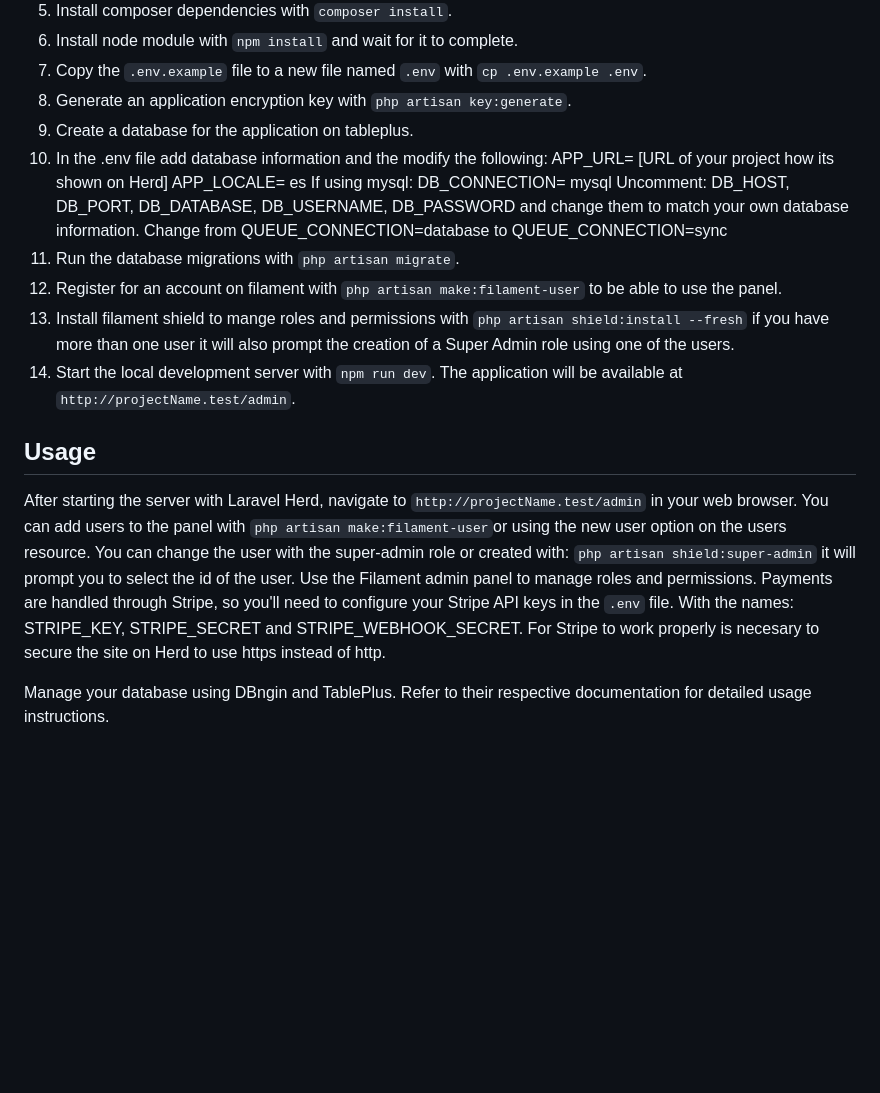
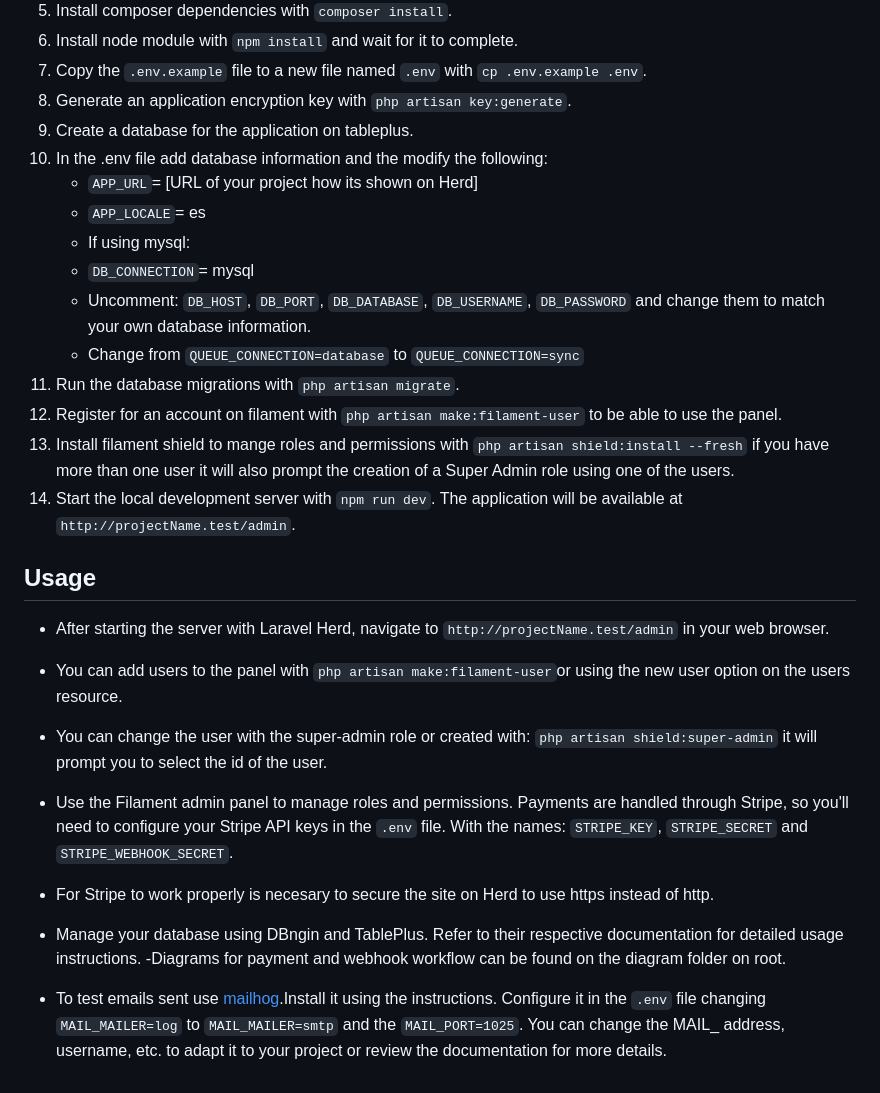
Before and after one commit to dianaUTJ/authentication, a Markdown page: README.md, the part around the change. GitHub-like rendering; blank space fills up the shorter version.

Commit message:
up readme format

```diff
--- a/README.md
+++ b/README.md
@@ -35,12 +35,12 @@ clean, fluent manner.
 8. Generate an application encryption key with `php artisan key:generate`.
 9. Create a database for the application on tableplus.
 10. In the .env file add database information and the modify the following:
-    APP_URL= [URL of your project how its shown on Herd]
-    APP_LOCALE= es
-    If using mysql:
-    DB_CONNECTION= mysql
-    Uncomment: DB_HOST, DB_PORT, DB_DATABASE, DB_USERNAME, DB_PASSWORD and change them to match your own database information.
-    Change from QUEUE_CONNECTION=database to QUEUE_CONNECTION=sync
+    - `APP_URL`= [URL of your project how its shown on Herd]
+    - `APP_LOCALE`= es
+    - If using mysql:
+    - `DB_CONNECTION`= mysql
+    - Uncomment: `DB_HOST`, `DB_PORT`, `DB_DATABASE`, `DB_USERNAME`, `DB_PASSWORD` and change them to match your own database information.
+    - Change from `QUEUE_CONNECTION=database` to `QUEUE_CONNECTION=sync`
 11. Run the database migrations with `php artisan migrate`.
 12. Register for an account on filament with `php artisan make:filament-user` to be able to use the panel.
 13. Install filament shield to mange roles and permissions with `php artisan shield:install --fresh` if you have more than one user it will also prompt the creation of a Super Admin role using one of the users.
@@ -48,10 +48,13 @@ clean, fluent manner.
 
 ## Usage
 
-After starting the server with Laravel Herd, navigate to `http://projectName.test/admin` in your web browser.
-You can add users to the panel with `php artisan make:filament-user`or using the new user option on the users resource.
-You can change the user with the super-admin role or created with: `php artisan shield:super-admin` it will prompt you to select the id of the user.
-Use the Filament admin panel to manage roles and permissions. Payments are handled through Stripe, so you'll need to configure your Stripe API keys in the `.env` file. With the names: STRIPE_KEY, STRIPE_SECRET and STRIPE_WEBHOOK_SECRET.
-For Stripe to work properly is necesary to secure the site on Herd to use https instead of http.
+- After starting the server with Laravel Herd, navigate to `http://projectName.test/admin` in your web browser.
+- You can add users to the panel with `php artisan make:filament-user`or using the new user option on the users resource.
+- You can change the user with the super-admin role or created with: `php artisan shield:super-admin` it will prompt you to select the id of the user.
+- Use the Filament admin panel to manage roles and permissions. Payments are handled through Stripe, so you'll need to configure your Stripe API keys in the `.env` file. With the names: `STRIPE_KEY`, `STRIPE_SECRET` and `STRIPE_WEBHOOK_SECRET`.
+- For Stripe to work properly is necesary to secure the site on Herd to use https instead of http.
 
-Manage your database using DBngin and TablePlus. Refer to their respective documentation for detailed usage instructions.
+- Manage your database using DBngin and TablePlus. Refer to their respective documentation for detailed usage instructions.
+-Diagrams for payment and webhook workflow can be found on the diagram folder on root.
+
+- To test emails sent use [mailhog](https://github.com/mailhog/MailHog).Install it using the instructions. Configure it in the `.env` file changing `MAIL_MAILER=log` to `MAIL_MAILER=smtp` and the `MAIL_PORT=1025`. You can change the MAIL_ address, username, etc. to adapt it to your project or review the documentation for more details.
```
